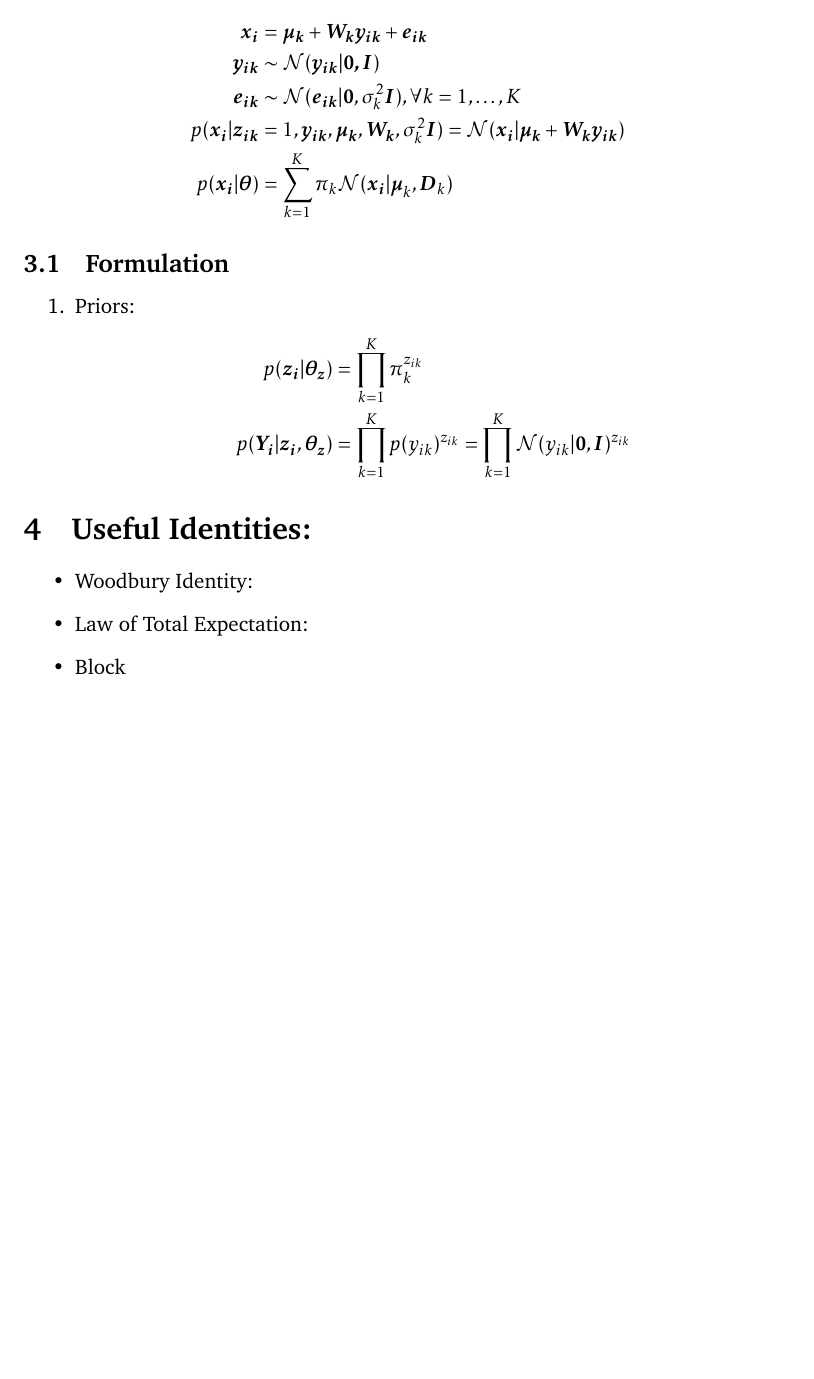
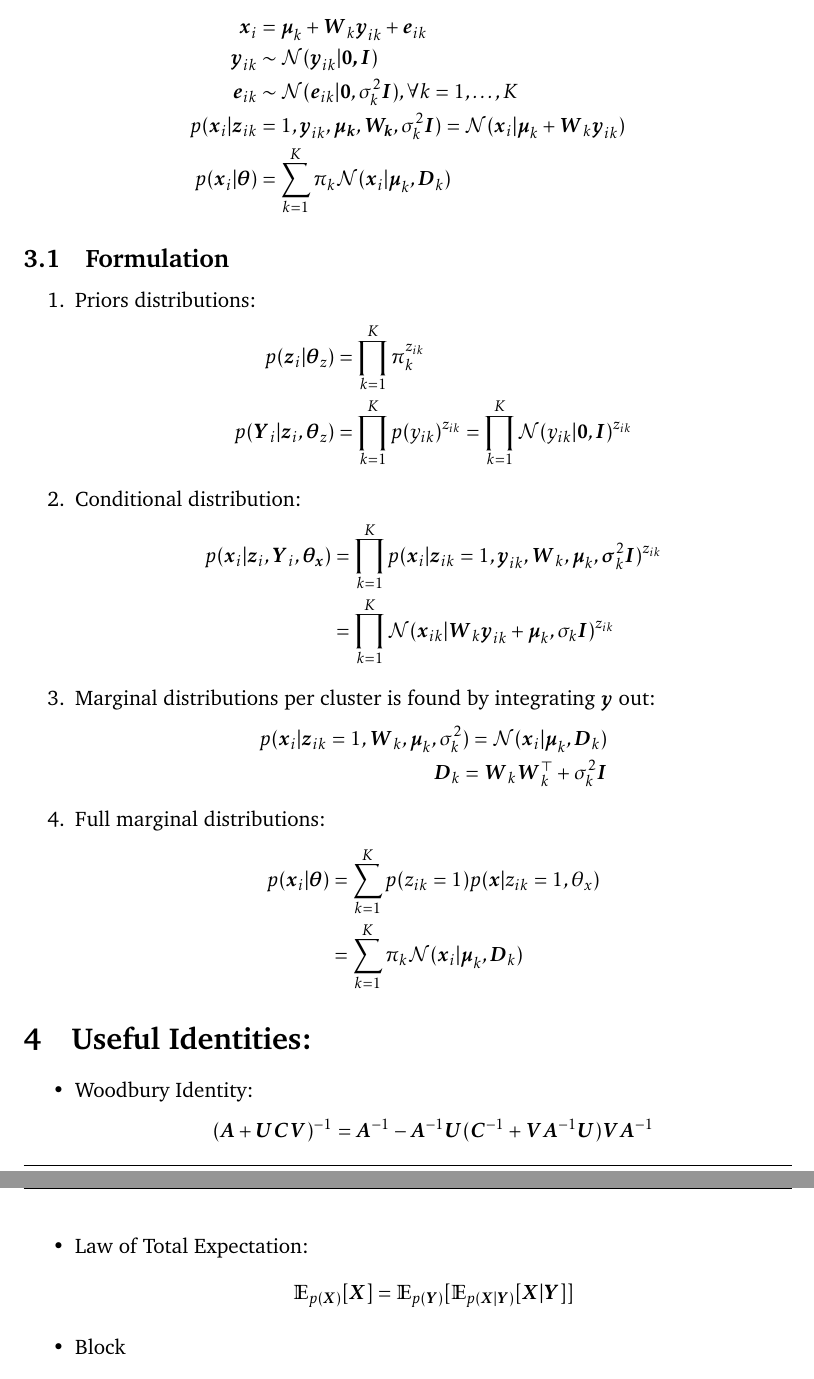
Before and after one commit to gimaik/Imperial_College_Notes, a LaTeX document (495/Notes 495.tex): part of page 11 of 11 before the commit and two parts of pages 11 and 12 of 12 after it, the two joined at a grey line, cut so that both start at the same text, the shorter picture padded with empty space. Compiled offline with pdfLaTeX.

Commit message:
updates on PPCA micture

```diff
--- a/495/Notes 495.tex
+++ b/495/Notes 495.tex
@@ -362,11 +362,11 @@ p(\vec{y_i}\vert \vec{x_i}, \vec{W}, \vec{\mu}, \sigma^2) & = \mathcal{N}(\vec{y
 
 The model is given by:
 \begin{align*}
-	\vec{x_i} &= \vec{\mu_k} + \vec{W_ky_{ik}} + \vec{e_{ik}}\\
-	\vec{y_{ik}} &\sim \mathcal{N} (\vec{y_{ik}}\vert \vec{0,I})\\
-	\vec{e_{ik}} & \sim \mathcal{N} (\vec{e_{ik}}\vert \vec{0},\sigma^2_k\vec{I}), \forall k = 1,\dots, K\\
-	p(\vec{x_i}\vert  \vec{z_{ik}} &=1, \vec{y_{ik}}, \vec{\mu_k}, \vec{W_k}, \sigma^2_k \vec{I}) = \mathcal{N}(\vec{x_i} \vert \vec{\mu_k} + \vec{W_ky_{ik}})\\
-	p(\vec{x_i}\vert \vec{\theta})& = \sum_{k=1}^K \pi_k \mathcal{N}(\vec{x_i} \vert \vec{\mu}_k, \vec{D}_k)
+	\vec{x}_i &= \vec{\mu}_k + \vec{W}_k\vec{y}_{ik} + \vec{e}_{ik}\\
+	\vec{y}_{ik} &\sim \mathcal{N} (\vec{y}_{ik}\vert \vec{0,I})\\
+	\vec{e}_{ik} & \sim \mathcal{N} (\vec{e}_{ik}\vert \vec{0},\sigma^2_k\vec{I}), \forall k = 1,\dots, K\\
+	p(\vec{x}_i\vert  \vec{z}_{ik} &=1, \vec{y}_{ik}, \vec{\mu_k}, \vec{W_k}, \sigma^2_k \vec{I}) = \mathcal{N}(\vec{x}_i \vert \vec{\mu}_k + \vec{W}_k\vec{y}_{ik})\\
+	p(\vec{x}_i\vert \vec{\theta})& = \sum_{k=1}^K \pi_k \mathcal{N}(\vec{x}_i \vert \vec{\mu}_k, \vec{D}_k)
 \end{align*}
 
 
@@ -376,10 +376,30 @@ The model is given by:
 
 
 \begin{enumerate}
-\item Priors:
+\item Priors distributions:
 	\begin{align*}
-		p(\vec{z_i} \vert \vec{\theta_z}) & = \prod_{k=1}^K \pi_k^{z_{ik}}\\
-		p(\vec{Y_i} \vert \vec{z_i}, \vec{\theta_z}) & = \prod_{k=1}^K p(y_{ik})^{z_{ik}} = \prod_{k=1}^K \mathcal{N}(y_{ik}\vert \vec{0}, \vec{I})^{z_{ik}}
+		p(\vec{z}_i \vert \vec{\theta}_z) & = \prod_{k=1}^K \pi_k^{z_{ik}}\\
+		p(\vec{Y}_i \vert \vec{z}_i, \vec{\theta}_z) & = \prod_{k=1}^K p(y_{ik})^{z_{ik}} = \prod_{k=1}^K \mathcal{N}(y_{ik}\vert \vec{0}, \vec{I})^{z_{ik}}
+	\end{align*}
+
+\item Conditional distribution:
+	\begin{align*}
+		p(\vec{x}_i \vert \vec{z}_i, \vec{Y}_i, \vec{\theta_x})
+		& = \prod_{k=1}^K p(\vec{x}_i \vert \vec{z}_{ik}=1, \vec{y}_{ik}, \vec{W}_k, \vec{\mu}_k, \vec{\sigma}_k^2\vec{I})^{z_{ik}}\\
+		& = \prod_{k=1}^K \mathcal{N}(\vec{x}_{ik}\vert \vec{W}_k \vec{y}_{ik}+\vec{\mu}_k, \sigma_k\vec{I})^{z_{ik}}
+	\end{align*}
+
+\item Marginal distributions per cluster is found by integrating $\vec{y}$ out:
+	\begin{align*}
+		p(\vec{x}_i \vert \vec{z}_{ik}=1, \vec{W}_k, \vec{\mu}_k, \sigma_k^2) = \mathcal{N}(\vec{x}_i\vert \vec{\mu}_k, \vec{D}_k)\\
+		\vec{D}_k = \vec{W}_k\vec{W}_k^\top + \sigma_k^2 \vec{I}
+	\end{align*}
+
+\item Full marginal distributions:
+	\begin{align*}
+		p(\vec{x}_i \vert \vec{\theta})
+		&= \sum_{k=1}^K p(z_{ik}=1)p(\vec{x}\vert z_{ik}=1, \theta_x)\\
+		&= \sum_{k=1}^K \pi_k \mathcal{N}(\vec{x}_i\vert \vec{\mu}_k, \vec{D}_k)
 	\end{align*}
 
 
@@ -391,7 +411,16 @@ The model is given by:
 
 \begin{itemize}
 \item Woodbury Identity:
+	\begin{align*}
+		(\vec{A} + \vec{U}\vec{C}\vec{V})^{-1} = \vec{A}^{-1}-\vec{A}^{-1} \vec{U}(\vec{C}^{-1}+\vec{V}\vec{A}^{-1}\vec{U})\vec{V}\vec{A}^{-1}
+	\end{align*}
+
 \item Law of Total Expectation:
+	\begin{align*}
+		\mathbb{E}_{p(\vec{X})}[\vec{X}] & =\mathbb{E}_{p(\vec{Y})}[\mathbb{E}_{p(\vec{X}\vert\vec{Y})}[\vec{X}\vert \vec{Y}]]
+	\end{align*}
+
+
 \item Block
 \item Derivative of inverse
 \item Derivatve of determinant
```
Also changed, not shown: 495/Notes 495.pdf, 495/Notes 495.tex (12 more changed lines), 4 other files.
